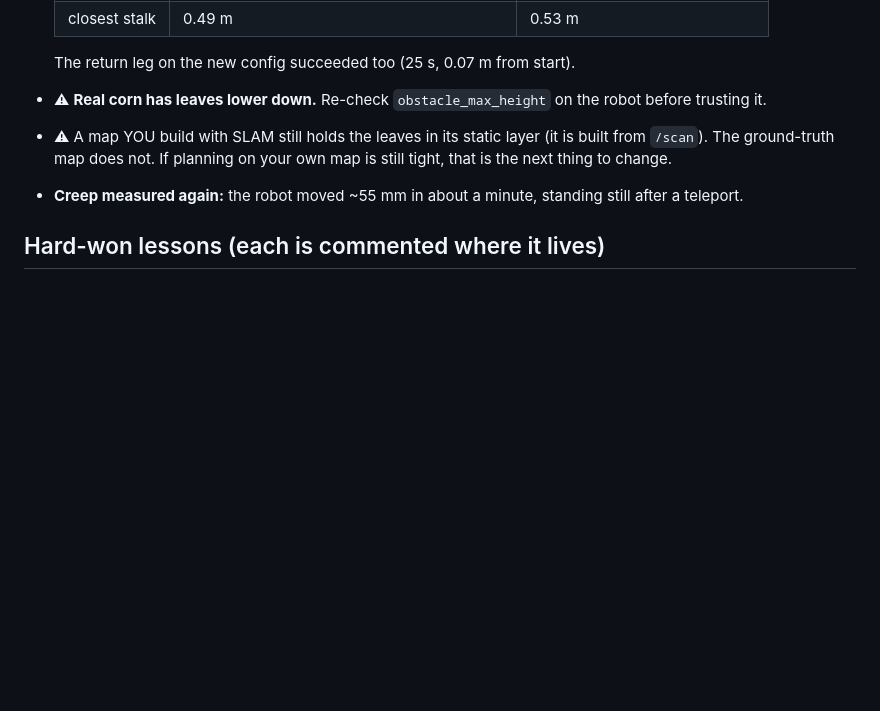
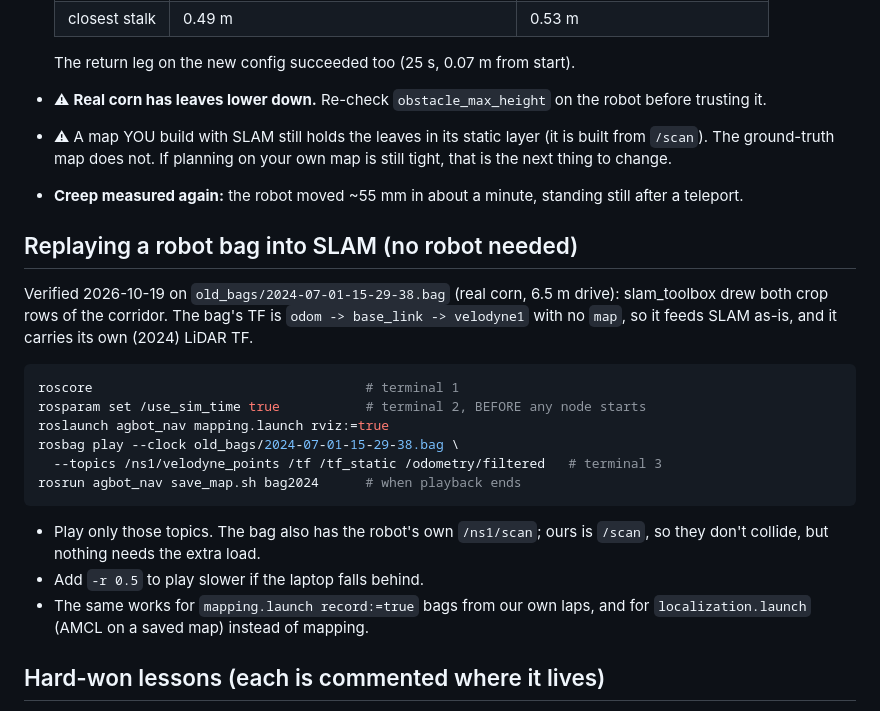
Before and after one commit to WeiChien5241/agbot-control-ws, a Markdown page: HANDOFF_LIDAR.md, the part around the change. Rendered like a GitHub page; blank space fills up the shorter version.

Commit message:
Record how to replay a robot bag into slam_toolbox
Co-Authored-By: Claude Opus 5.5 <noreply@anthropic.com>

````diff
--- a/HANDOFF_LIDAR.md
+++ b/HANDOFF_LIDAR.md
@@ -118,6 +118,28 @@ cd ../agbot_gps_nav && PYTHONPATH=src python3 -m pytest test -q            # 193
 - **Creep measured again:** the robot moved ~55 mm in about a minute,
   standing still after a teleport.
 
+## Replaying a robot bag into SLAM (no robot needed)
+
+Verified 2026-10-19 on `old_bags/2024-07-01-15-29-38.bag` (real corn, 6.5 m
+drive): slam_toolbox drew both crop rows of the corridor. The bag's TF is
+`odom -> base_link -> velodyne1` with no `map`, so it feeds SLAM as-is, and
+it carries its own (2024) LiDAR TF.
+
+```bash
+roscore                                   # terminal 1
+rosparam set /use_sim_time true           # terminal 2, BEFORE any node starts
+roslaunch agbot_nav mapping.launch rviz:=true
+rosbag play --clock old_bags/2024-07-01-15-29-38.bag \
+  --topics /ns1/velodyne_points /tf /tf_static /odometry/filtered   # terminal 3
+rosrun agbot_nav save_map.sh bag2024      # when playback ends
+```
+
+- Play only those topics. The bag also has the robot's own `/ns1/scan`;
+  ours is `/scan`, so they don't collide, but nothing needs the extra load.
+- Add `-r 0.5` to play slower if the laptop falls behind.
+- The same works for `mapping.launch record:=true` bags from our own laps, and
+  for `localization.launch` (AMCL on a saved map) instead of mapping.
+
 ## Hard-won lessons (each is commented where it lives)
 
 - **AMCL must use the BEAM model.** The likelihood field aliases along corn
````
